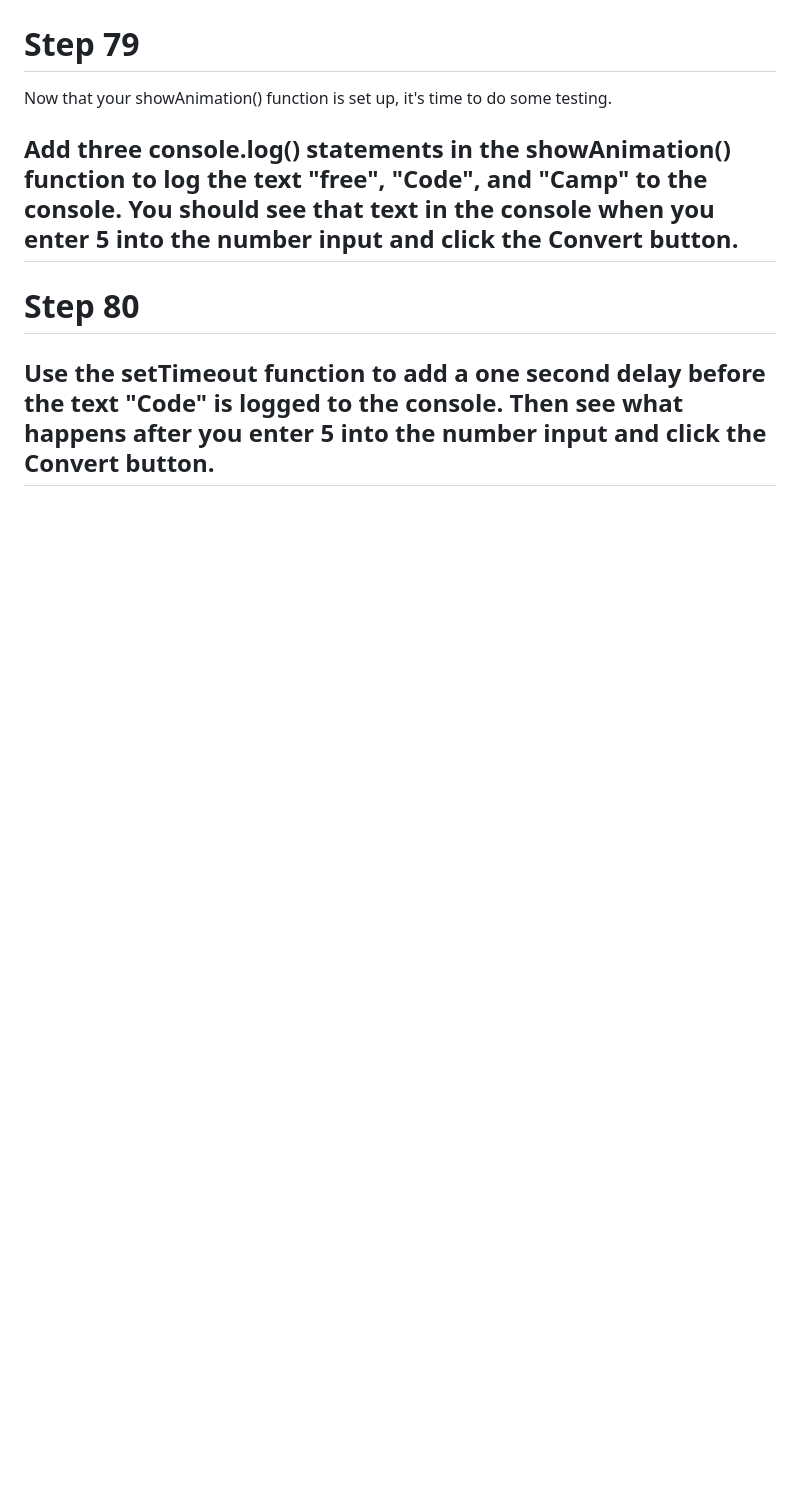
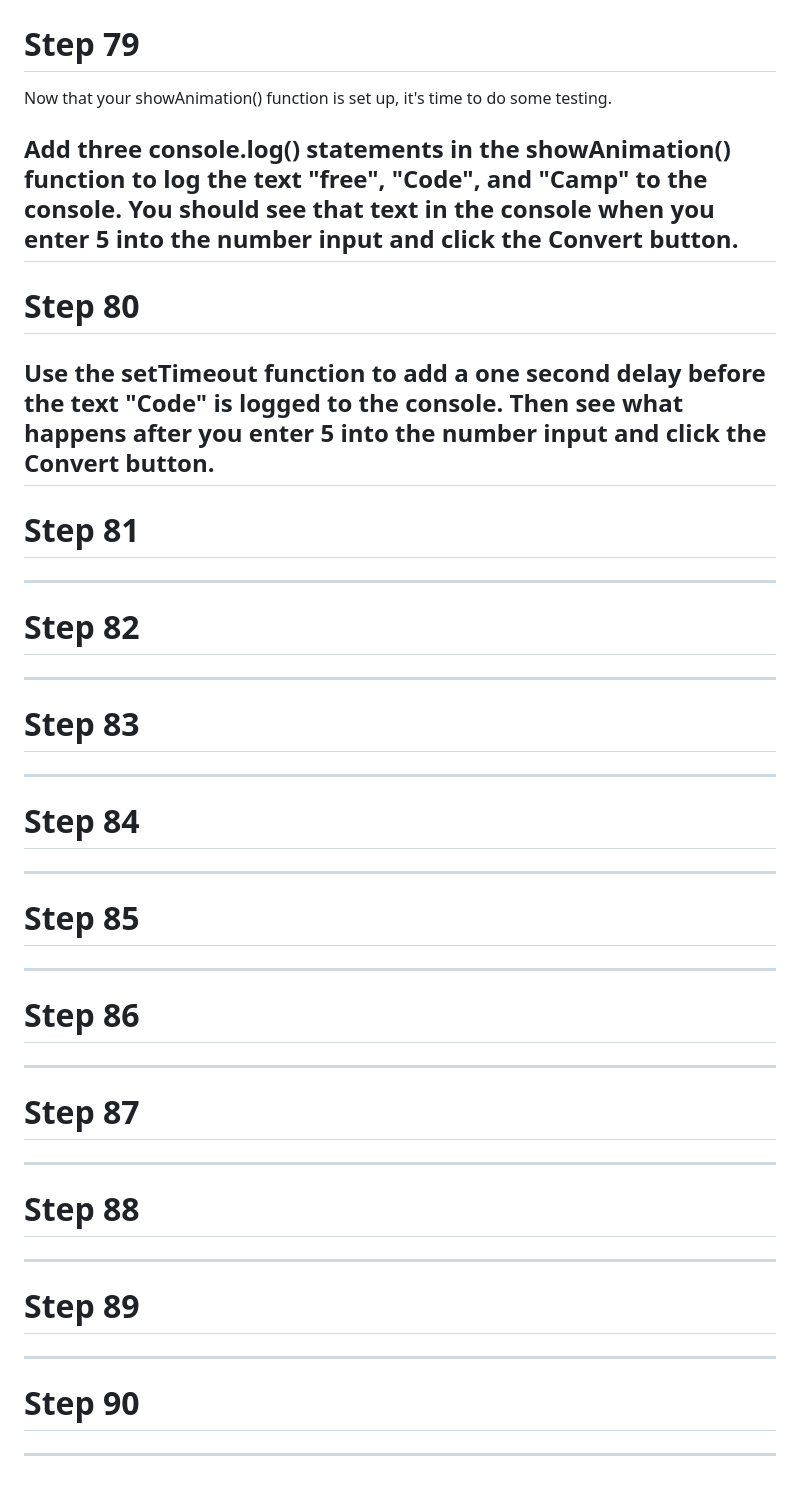
Before and after one commit to Strolz/js-foundations, a Markdown page: algorithms/binary-converter/README.md, the part around the change. Drawn GitHub-style; blank space fills up the shorter version.

Commit message:
chore: update README.md

```diff
--- a/algorithms/binary-converter/README.md
+++ b/algorithms/binary-converter/README.md
@@ -641,3 +641,53 @@ Step 80
 =======
 Use the setTimeout function to add a one second delay before the text "Code" is logged to the console. Then see what happens after you enter 5 into the number input and click the Convert button.
 ---------------------------------
+
+Step 81
+=======
+
+---------------------------------
+
+Step 82
+=======
+
+---------------------------------
+
+Step 83
+=======
+
+---------------------------------
+
+Step 84
+=======
+
+---------------------------------
+
+Step 85
+=======
+
+---------------------------------
+
+Step 86
+=======
+
+---------------------------------
+
+Step 87
+=======
+
+---------------------------------
+
+Step 88
+=======
+
+---------------------------------
+
+Step 89
+=======
+
+---------------------------------
+
+Step 90
+=======
+
+---------------------------------
```
